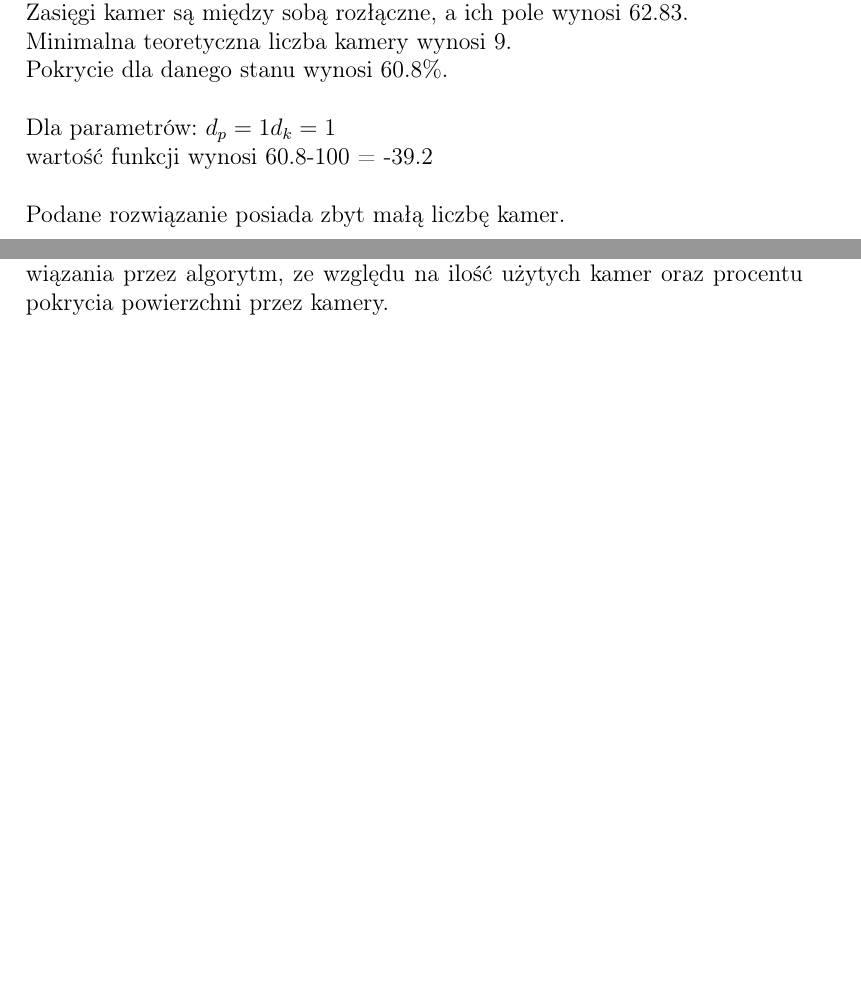
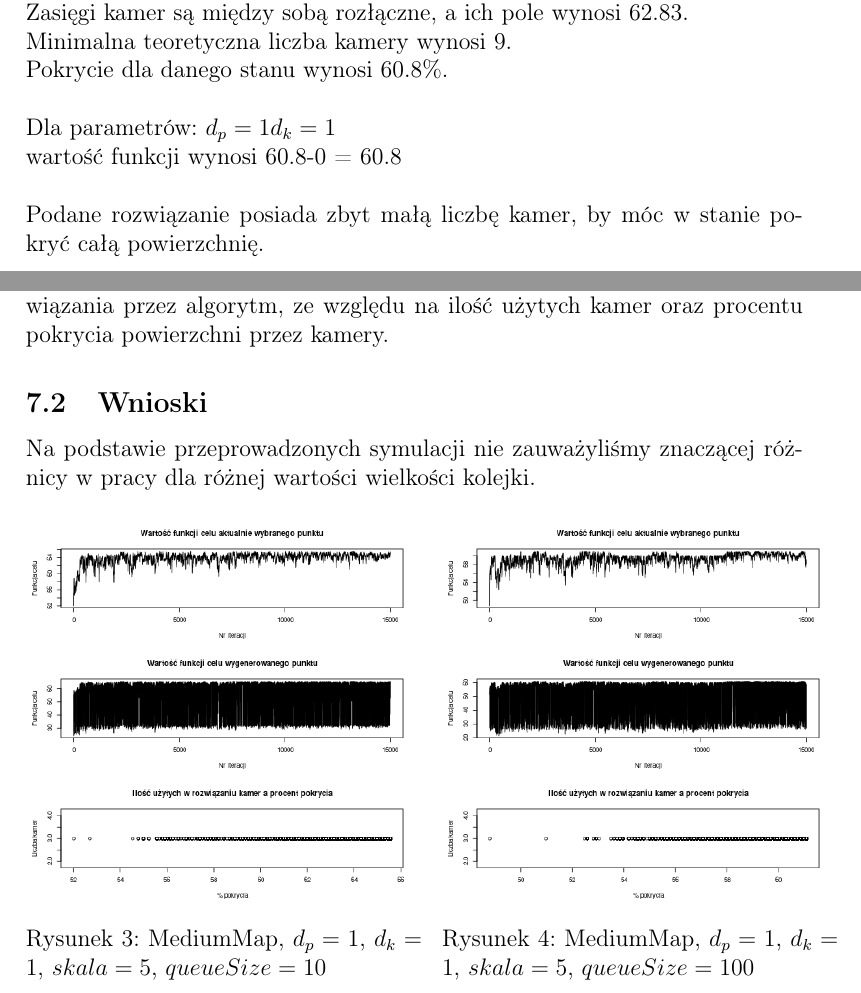
Before and after one commit to formateu/camera-placer, a LaTeX document (docs/initialDoc.tex): two parts of pages 4 and 8 of 8, joined at a grey line, cut so that both start at the same text, the shorter picture padded with empty space. Compiled offline with pdfLaTeX.

Commit message:
Docs so far

```diff
--- a/docs/initialDoc.tex
+++ b/docs/initialDoc.tex
@@ -89,8 +89,8 @@ Minimalna teoretyczna liczba kamery wynosi 9. \\
 Pokrycie dla danego stanu wynosi 60.8\%. \\ \\
 Dla parametrów:
 $d_p = 1 d_k = 1$ \\
-wartość funkcji wynosi 60.8-100 = -39.2 \\ \\
-Podane rozwiązanie posiada zbyt małą liczbę kamer.
+wartość funkcji wynosi 60.8-0 = 60.8 \\ \\
+Podane rozwiązanie posiada zbyt małą liczbę kamer, by móc w stanie pokryć całą powierzchnię.
 \section{Metaheurystyka}
 Zastosowany zostanie stabuizowany algorytm symulowanego wyżarzania.
 Ze względu na to, że stworzenie funkcji heurystycznej do badanej przestrzeni jest obliczalnie
@@ -149,4 +149,17 @@ Może on zostać wybrany przez algorytm jako następny punkt.
 Trzeci wykres prezentuje wszystkie wygenerowane rozwiązania przez algorytm, ze względu
 na ilość użytych kamer oraz procentu pokrycia powierzchni przez kamery.
 
+\subsection{Wnioski}
+Na podstawie przeprowadzonych symulacji nie zauważyliśmy znaczącej różnicy w pracy dla różnej wartości wielkości kolejki.
+\begin{figure}[h]
+\begin{floatrow}
+       \ffigbox[\FBwidth]{\caption{MediumMap, $d_p=1$, $d_k=1$, $skala=5$, $queueSize=10$}\label{fig-5}}{%
+         \includegraphics[width=0.5\textwidth]{queue10.png}
+       }
+       \ffigbox[\FBwidth]{\caption{MediumMap, $d_p=1$, $d_k=1$, $skala=5$, $queueSize=100$}\label{fig-6}}{%
+         \includegraphics[width=0.5\textwidth]{queue100.png}
+       }
+       \end{floatrow}
+\end{figure}
+
 \end{document}
```
Also changed, not shown: docs/initialDoc.pdf, docs/queue10.png (added), docs/queue100.png (added), 2 other files.
